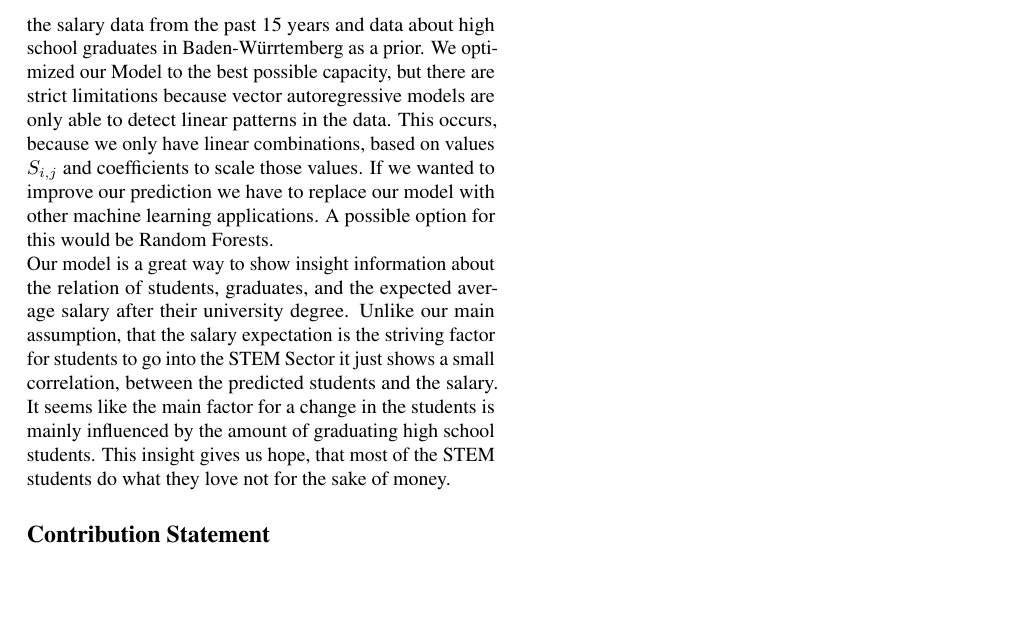
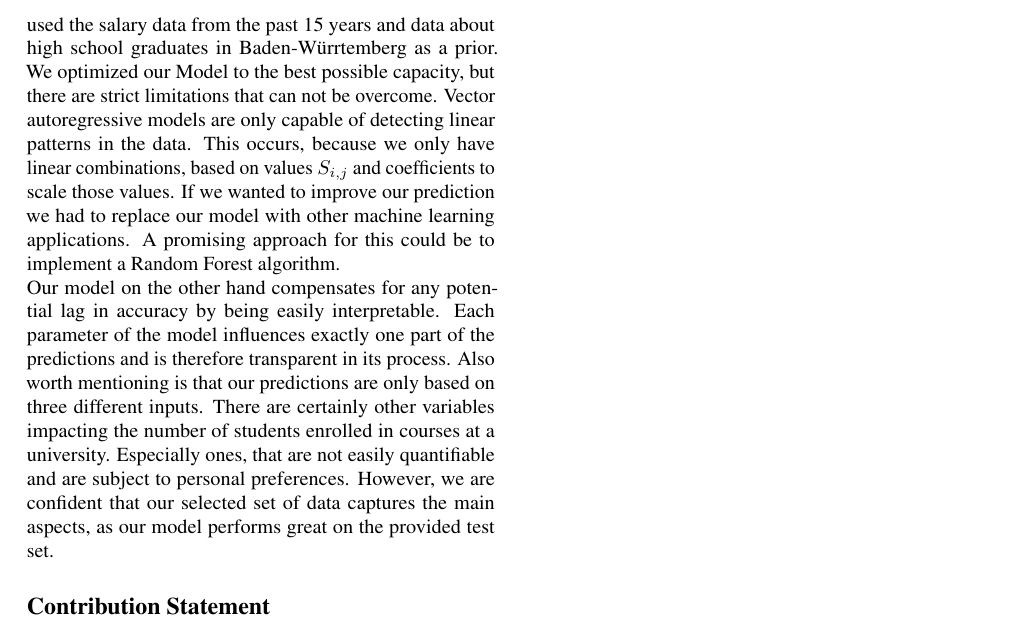
Before and after one commit to mxs01/AnalysingStudentDevelopment, a LaTeX paper (doc/DataLiteracyStudentProject/paper.tex): part of page 4 of 4, cut so that both start at the same text, the shorter picture padded with empty space. Compiled offline with pdfLaTeX.

Commit message:
Updated Discussions

```diff
--- a/doc/DataLiteracyStudentProject/paper.tex
+++ b/doc/DataLiteracyStudentProject/paper.tex
@@ -398,13 +398,15 @@ salary even higher, to accommodate for that.
 \section{Discussion \& Conclusion}\label{sec:conclusion}
 In our research, we used a vector autoregressive model to predict the amount of students in the next semester.
 We used the salary data from the past 15 years and data about high school graduates in Baden-Würrtemberg as a prior. We optimized our Model to the best possible capacity,
-but there are strict limitations because vector autoregressive models are only able to detect linear patterns in the data. This occurs, because we only have linear combinations,
-based on values $S_{i,j}$ and coefficients to scale those values. If we wanted to improve our prediction we have to replace our model with other machine learning applications.
-A possible option for this would be Random Forests.\\
-Our model is a great way to show insight information about the relation of students, graduates, and the expected average salary after their university degree.
-Unlike our main assumption, that the salary expectation is the striving factor for students to go into the STEM Sector it just shows a small correlation,
-between the predicted students and the salary. It seems like the main factor for a change in the students is mainly influenced by the amount of graduating high school students.
-This insight gives us hope, that most of the STEM students do what they love not for the sake of money.
+but there are strict limitations that can not be overcome. Vector autoregressive models are only capable of detecting linear patterns in the data.
+This occurs, because we only have linear combinations, based on values $S_{i,j}$ and coefficients to scale those values. If we wanted to improve
+our prediction we had to replace our model with other machine learning applications.
+A promising approach for this could be to implement a Random Forest algorithm.\\
+Our model on the other hand compensates for any potential lag in accuracy by being easily interpretable. Each parameter of the model influences exactly
+one part of the predictions and is therefore transparent in its process.
+Also worth mentioning is that our predictions are only based on three different inputs. There are certainly other
+variables impacting the number of students enrolled in courses at a university. Especially ones, that are not easily quantifiable and are subject to
+personal preferences. However, we are confident that our selected set of data captures the main aspects, as our model performs great on the provided test set.
 
 
 \section*{Contribution Statement}
```
